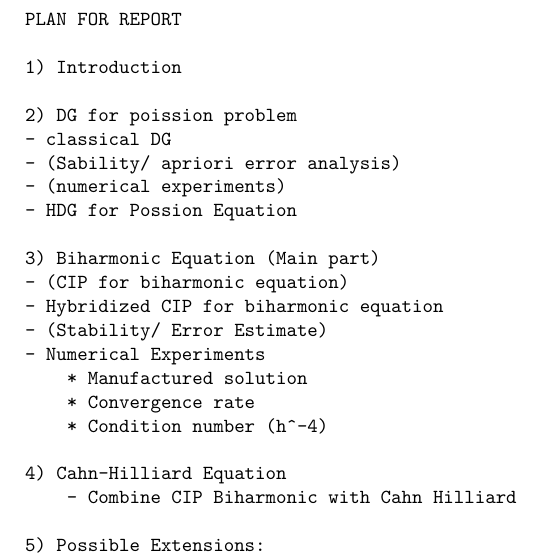
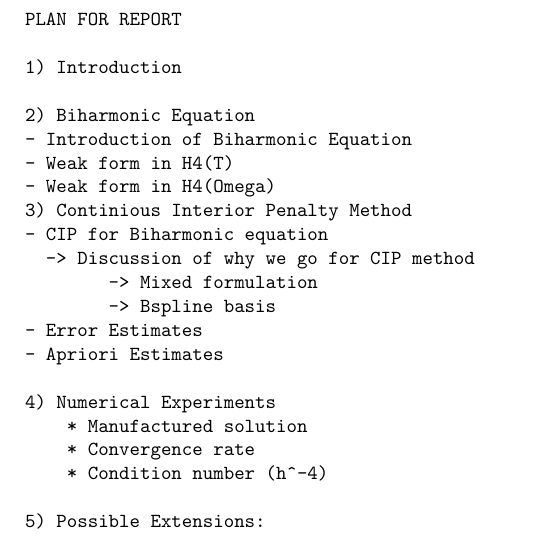
Before and after one commit to isakhammer/master_thesis, a LaTeX document (latex/main.tex, which reads latex/introduction.tex): part of page 2 of 10, cut so that both start at the same text. Compiled offline with pdfLaTeX.

Commit message:
New plan for the report

```diff
--- a/latex/introduction.tex
+++ b/latex/introduction.tex
@@ -8,24 +8,23 @@ PLAN FOR REPORT
 
 1) Introduction
 
-2) DG for poission problem
-- classical DG
-- (Sability/ apriori error analysis)
-- (numerical experiments)
-- HDG for Possion Equation
+2) Biharmonic Equation
+- Introduction of Biharmonic Equation
+- Weak form in H4(T)
+- Weak form in H4(Omega)
+3) Continious Interior Penalty Method
+- CIP for Biharmonic equation
+  -> Discussion of why we go for CIP method
+        -> Mixed formulation
+        -> Bspline basis
+- Error Estimates
+- Apriori Estimates
 
-3) Biharmonic Equation (Main part)
-- (CIP for biharmonic equation)
-- Hybridized CIP for biharmonic equation
-- (Stability/ Error Estimate)
-- Numerical Experiments
+4) Numerical Experiments
     * Manufactured solution
     * Convergence rate
     * Condition number (h^-4)
 
-4) Cahn-Hilliard Equation
-    - Combine CIP Biharmonic with Cahn Hilliard
-
 5) Possible Extensions:
     Compare with mixed formulation
 \end{verbatim}
```
